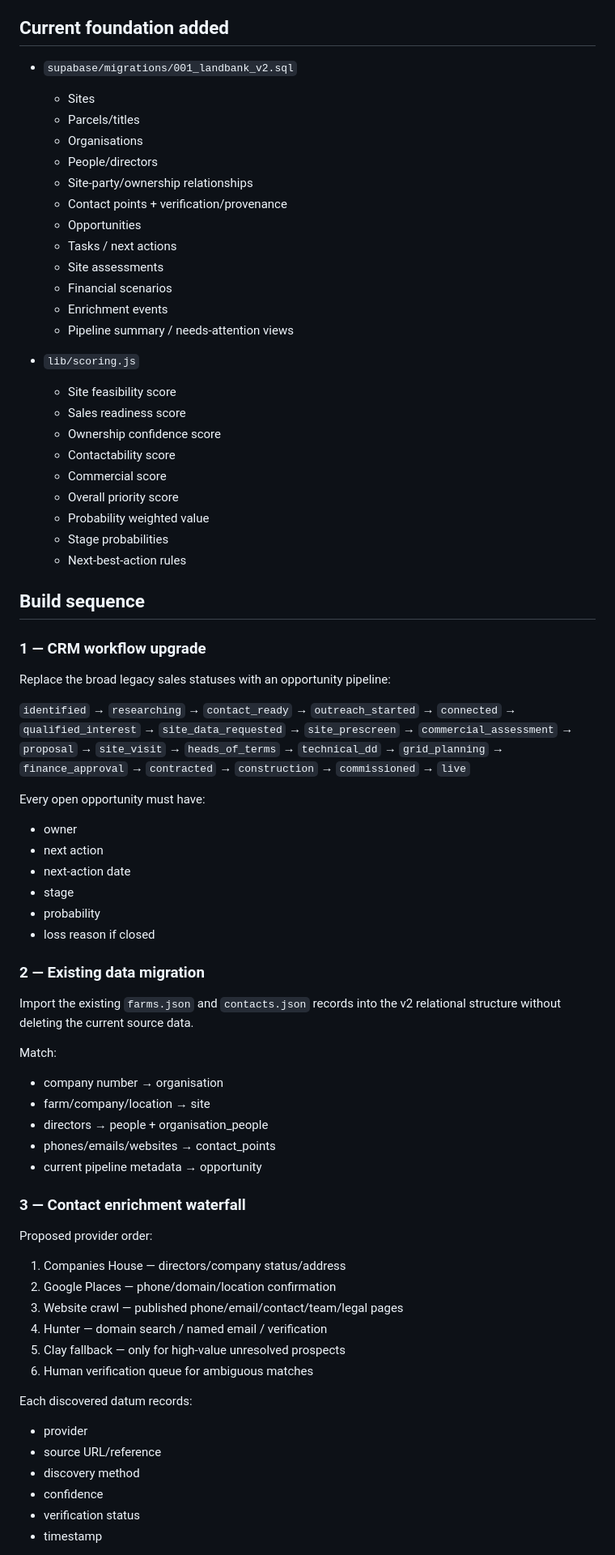
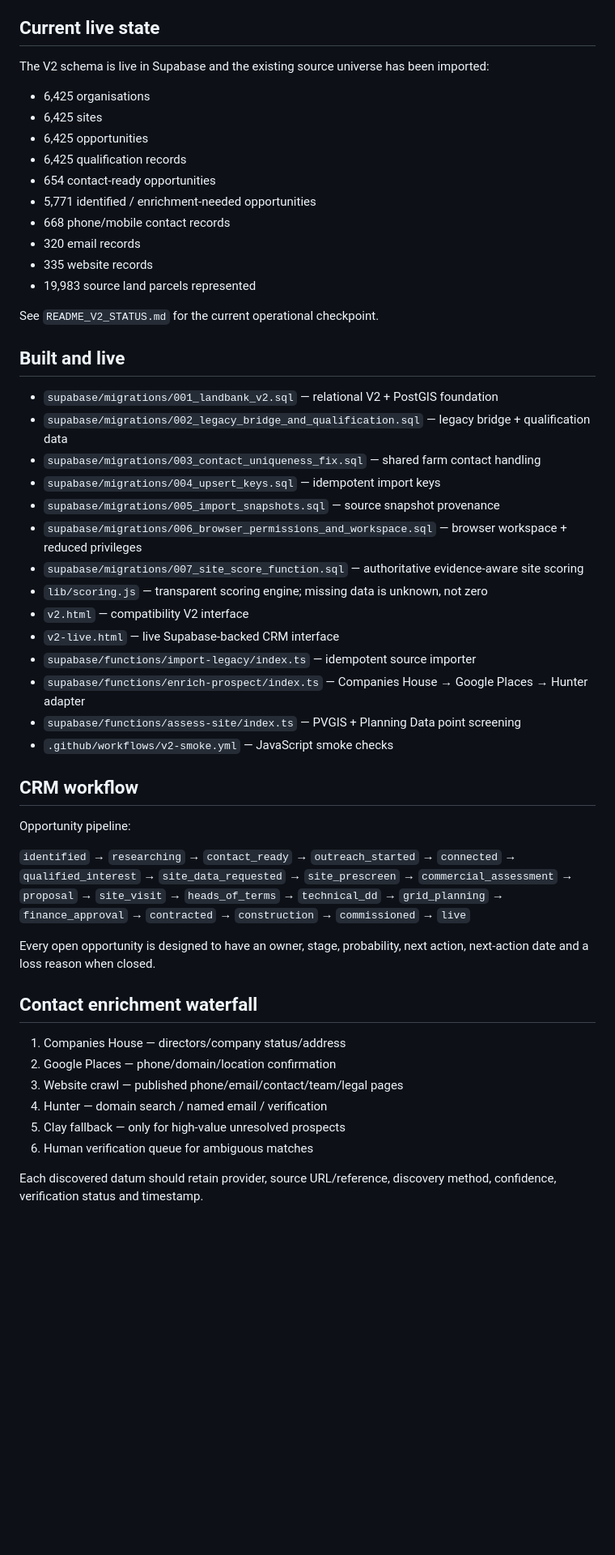
Before and after one commit to samtuppen6-sketch/land-bank, a Markdown page: BUILD_PLAN.md, the part around one of its changes. Shown at 81% size. Rendered like a GitHub page; blank space fills up the shorter version.

Commit message:
Update LandBank V2 build plan progress

```diff
--- a/BUILD_PLAN.md
+++ b/BUILD_PLAN.md
@@ -12,60 +12,49 @@ Turn the current map-based prospecting CRM into a solar-land origination intelli
 5. What should Sam do next?
 6. What is the opportunity likely to be worth over 25 years?
 
-## Current foundation added
+## Current live state
 
-- `supabase/migrations/001_landbank_v2.sql`
-  - Sites
-  - Parcels/titles
-  - Organisations
-  - People/directors
-  - Site-party/ownership relationships
-  - Contact points + verification/provenance
-  - Opportunities
-  - Tasks / next actions
-  - Site assessments
-  - Financial scenarios
-  - Enrichment events
-  - Pipeline summary / needs-attention views
+The V2 schema is live in Supabase and the existing source universe has been imported:
 
-- `lib/scoring.js`
-  - Site feasibility score
-  - Sales readiness score
-  - Ownership confidence score
-  - Contactability score
-  - Commercial score
-  - Overall priority score
-  - Probability weighted value
-  - Stage probabilities
-  - Next-best-action rules
+- 6,425 organisations
+- 6,425 sites
+- 6,425 opportunities
+- 6,425 qualification records
+- 654 contact-ready opportunities
+- 5,771 identified / enrichment-needed opportunities
+- 668 phone/mobile contact records
+- 320 email records
+- 335 website records
+- 19,983 source land parcels represented
 
-## Build sequence
+See `README_V2_STATUS.md` for the current operational checkpoint.
 
-### 1 — CRM workflow upgrade
-Replace the broad legacy sales statuses with an opportunity pipeline:
+## Built and live
+
+- `supabase/migrations/001_landbank_v2.sql` — relational V2 + PostGIS foundation
+- `supabase/migrations/002_legacy_bridge_and_qualification.sql` — legacy bridge + qualification data
+- `supabase/migrations/003_contact_uniqueness_fix.sql` — shared farm contact handling
+- `supabase/migrations/004_upsert_keys.sql` — idempotent import keys
+- `supabase/migrations/005_import_snapshots.sql` — source snapshot provenance
+- `supabase/migrations/006_browser_permissions_and_workspace.sql` — browser workspace + reduced privileges
+- `supabase/migrations/007_site_score_function.sql` — authoritative evidence-aware site scoring
+- `lib/scoring.js` — transparent scoring engine; missing data is unknown, not zero
+- `v2.html` — compatibility V2 interface
+- `v2-live.html` — live Supabase-backed CRM interface
+- `supabase/functions/import-legacy/index.ts` — idempotent source importer
+- `supabase/functions/enrich-prospect/index.ts` — Companies House → Google Places → Hunter adapter
+- `supabase/functions/assess-site/index.ts` — PVGIS + Planning Data point screening
+- `.github/workflows/v2-smoke.yml` — JavaScript smoke checks
+
+## CRM workflow
+
+Opportunity pipeline:
 
 `identified` → `researching` → `contact_ready` → `outreach_started` → `connected` → `qualified_interest` → `site_data_requested` → `site_prescreen` → `commercial_assessment` → `proposal` → `site_visit` → `heads_of_terms` → `technical_dd` → `grid_planning` → `finance_approval` → `contracted` → `construction` → `commissioned` → `live`
 
-Every open opportunity must have:
-- owner
-- next action
-- next-action date
-- stage
-- probability
-- loss reason if closed
+Every open opportunity is designed to have an owner, stage, probability, next action, next-action date and a loss reason when closed.
 
-### 2 — Existing data migration
-Import the existing `farms.json` and `contacts.json` records into the v2 relational structure without deleting the current source data.
-
-Match:
-- company number → organisation
-- farm/company/location → site
-- directors → people + organisation_people
-- phones/emails/websites → contact_points
-- current pipeline metadata → opportunity
-
-### 3 — Contact enrichment waterfall
-Proposed provider order:
+## Contact enrichment waterfall
 
 1. Companies House — directors/company status/address
 2. Google Places — phone/domain/location confirmation
@@ -74,11 +63,5 @@ Proposed provider order:
 5. Clay fallback — only for high-value unresolved prospects
 6. Human verification queue for ambiguous matches
 
-Each discovered datum records:
-- provider
-- source URL/reference
-- discovery method
-- confidence
-- verification status
-- timestamp
+Each discovered datum should retain provider, source URL/reference, discovery method, confidence, verification status and timestamp.
 
```
Also changed, not shown: other parts of BUILD_PLAN.md (+36 -82 lines).
